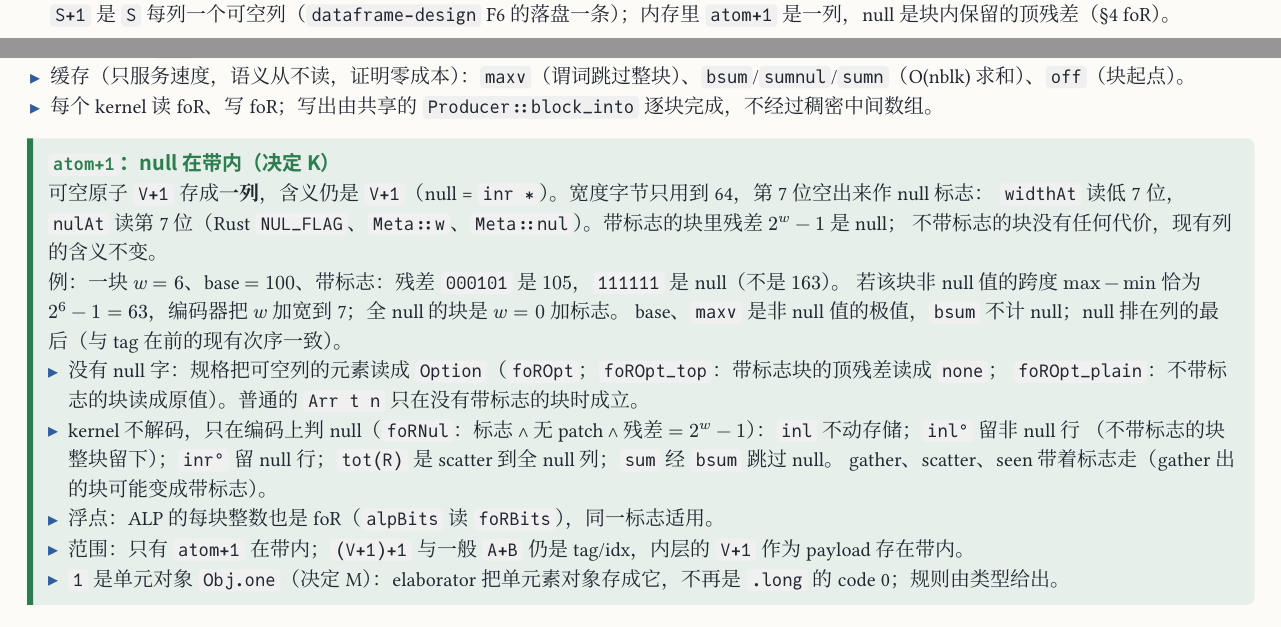
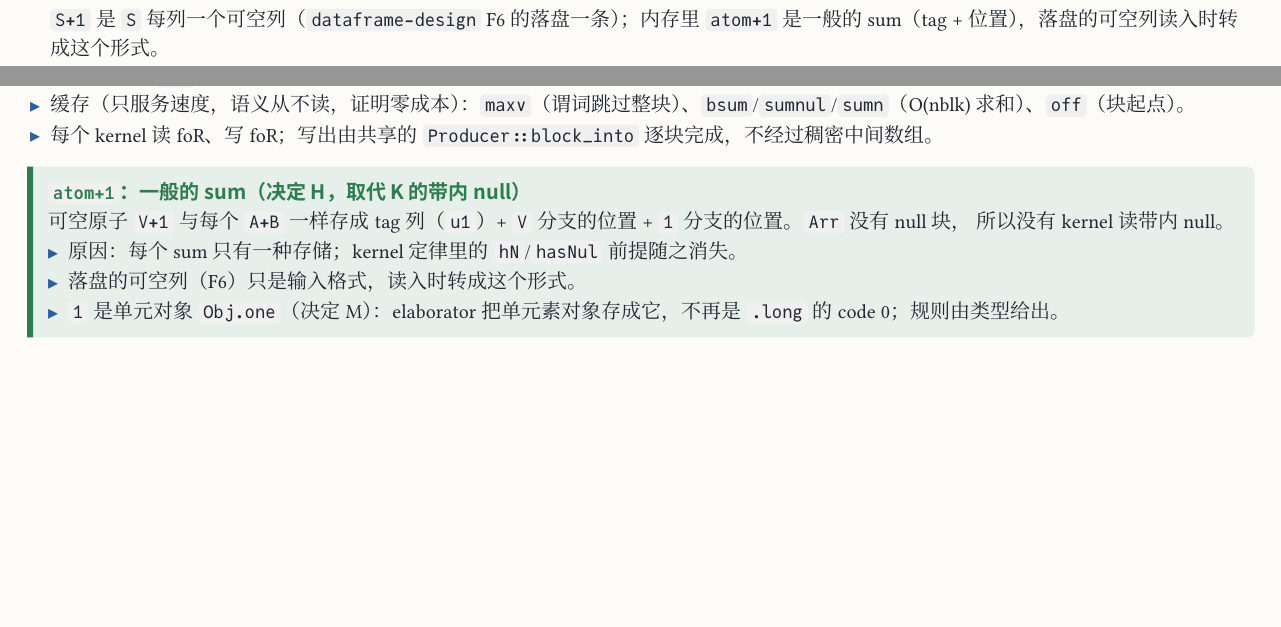
Before and after one commit to co-dh/rel, a Typst document (doc/rel-architecture.zh.typ, which reads PLAN.md): two parts of pages 2 and 5 of 13 before the commit and two parts of pages 3 and 5 of 13 after it, joined at a grey line, cut so that both start at the same text, the shorter picture padded with empty space. The pictures show the PDF file doc/rel-architecture.zh.pdf that the author committed with the source.

Commit message:
doc: atom+1 is the general sum, tag + positions (owner decision H, replaces K's in-band null)
Co-Authored-By: Claude Sonnet 5.5 <noreply@anthropic.com>
Claude-Session: https://claude.ai/code/session_01SmYQDUNyrtTaWyTVr5nJq8

```diff
--- a/PLAN.md
+++ b/PLAN.md
@@ -1275,7 +1275,7 @@ Diff table 的「状态」列：✅ 后面是完成它的步骤；🔄 是部分
   不排序（今天 5 次排序）。`(A+B)+C` 按层递归：每层一列 `u1` tag，k 元 sum 有 k−1 列 tag，不另定三元存法。
   涉及 `Vals`（Core.lean:652-693）、`Vals.gather`、`Vals.cols`、`Vals.concat`、`injCols`/`inl`/`inr`/`inlConv`/
   `inrConv`（Struct.lean:57-125）及 `RepStruct` 的 `*_holds`、CSV/own 的 sum 列、Rust 侧 sum 的读写。
-  与 rq17 的关系：`atom+1` 走块内 null 码（决定 K，`nullband`），不经 8.2；其余 sum 用 8.2。
+  与 rq17 的关系：`atom+1` 是一般的 sum（决定 H，2026-11-22，取代 K 的带内 null），与其余 sum 一样走 8.2。
   在 `nullband` 的 unit 对象决定（M/N）之后做，因为两者都改 `Vals` 的 sum 分支。
 - 🔄 8.3 一种编码（分支 `foronly`）：`Ext.Enc` 只留 `foR`、`pos` 与 `gen`。已做：删 `bytes`、`alp`（Lean 类型与
   `WF`/`raw`/`get`；`Enc.ofBytes` 是每个定宽列进入 foR 的唯一入口；`answer`/`encode`/`alpOf` 删除；own 格式 v5，
--- a/doc/rel-architecture.zh.typ
+++ b/doc/rel-architecture.zh.typ
@@ -72,7 +72,7 @@ inductive Obj                           -- 类型的代码；A B 都是 Obj
   | atom (t : Atom)                     -- u1 char i8 i16 i32 i64 f32 f64 sym（目标：从 QAtomicType 收窄，见 §4.3）
   | prod (a b : Obj)                    -- 积：多列
   | arr  (b : Obj)                      -- 每格一个数组：平铺 payload + lo/hi
-  | sum  (a b : Obj)                    -- 和：tag 列 + 各分支位置；atom+1 是一列，null 在带内（§4 foR）
+  | sum  (a b : Obj)                    -- 和：tag 列 + 各分支位置（atom+1 也是，决定 H）
   | one                                 -- 终对象 1（决定 M）：只有一个值，不存任何列；`obj 1 = {∗}` 这类单元素对象都是它
 
 Obj.El : Obj → Type                     -- 解码：atom ↦ 原子的 Lean 类型，prod ↦ ×，arr ↦ List，sum ↦ ⊕，one ↦ Unit
@@ -138,7 +138,7 @@ compile η t : {r : Rel A B // rep r = ⟦t⟧ρ}       -- 方案 A：规格在
 - 语句 `input x : A ⟶ B from "路径"` / `output x to "路径"`（后接 `csv` 为 CSV，否则为 mmap 表目录；路径就是语句里的字面量）
   不是 `Tm` 的构造子：`input` 声明一个只有类型的名字，是后续语句里程序层的 `var`；`output` 指名一个定义或 `input`。下表「绑定 / 复用」一行不变。
   key 是位置（不落盘）当且仅当 key 对象是存为 `.long` 的数对象；其它 key 对象都是 key 列。CSV 的列按对象结构展开，
-  `S+1` 是 `S` 每列一个可空列（`dataframe-design` F6 的落盘一条）；内存里 `atom+1` 是一列，null 是块内保留的顶残差（§4 foR）。
+  `S+1` 是 `S` 每列一个可空列（`dataframe-design` F6 的落盘一条）；内存里 `atom+1` 是一般的 sum（tag + 位置），落盘的可空列读入时转成这个形式。
 - 字面量 `{(a,b),…}` 里的一个词按它所在对象的 atom 读成存储字（`Elab.wordAt`）：整数 `3` `-3`；浮点 `2.5` `1e-3`
   （按 Lean 的浮点字面量读）；`date` 上也可写 q 的日期 `2024.01.15`，`datetime` 上写 q 的时间
   `2024.01.15D12:30:00.5`（小数 1–9 位）。日期、时间是一个词（中间无空格），值是 1970-01-01 起的天数、纳秒数（公历外推，
@@ -245,20 +245,11 @@ atom 的位宽、符号、指数和尾数位读出，不逐对列出），另加
 - 缓存（只服务速度，语义从不读，证明零成本）：`maxv`（谓词跳过整块）、`bsum`/`sumnul`/`sumn`（O(nblk) 求和）、`off`（块起点）。
 - 每个 kernel 读 foR、写 foR；写出由共享的 `Producer::block_into` 逐块完成，不经过稠密中间数组。
 
-#card(c-run, [`atom+1`：null 在带内（决定 K）])[
-  可空原子 `V+1` 存成*一列*，含义仍是 `V+1`（null = `inr ∗`）。宽度字节只用到 64，第 7 位空出来作 null 标志：
-  `widthAt` 读低 7 位，`nulAt` 读第 7 位（Rust `NUL_FLAG`、`Meta::w`、`Meta::nul`）。带标志的块里残差 $2^w − 1$ 是 null；
-  不带标志的块没有任何代价，现有列的含义不变。\
-  例：一块 $w = 6$、base $= 100$、带标志：残差 `000101` 是 $105$，`111111` 是 null（不是 $163$）。
-  若该块非 null 值的跨度 $max − min$ 恰为 $2^6 − 1 = 63$，编码器把 $w$ 加宽到 7；全 null 的块是 $w = 0$ 加标志。
-  base、`maxv` 是非 null 值的极值，`bsum` 不计 null；null 排在列的最后（与 tag 在前的现有次序一致）。
-  - 没有 null 字：规格把可空列的元素读成 `Option`（`foROpt`；`foROpt_top`：带标志块的顶残差读成 `none`；
-    `foROpt_plain`：不带标志的块读成原值）。普通的 `Arr t n` 只在没有带标志的块时成立。
-  - kernel 不解码，只在编码上判 null（`foRNul`：标志 ∧ 无 patch ∧ 残差 $= 2^w − 1$）：`inl` 不动存储；`inl°` 留非 null 行
-    （不带标志的块整块留下）；`inr°` 留 null 行；`tot(R)` 是 scatter 到全 null 列；`sum` 经 `bsum` 跳过 null。
-    gather、scatter、seen 带着标志走（gather 出的块可能变成带标志）。
-  - 浮点：ALP 的每块整数也是 foR（`alpBits` 读 `foRBits`），同一标志适用。
-  - 范围：只有 `atom+1` 在带内；`(V+1)+1` 与一般 `A+B` 仍是 tag/idx，内层的 `V+1` 作为 payload 存在带内。
+#card(c-run, [`atom+1`：一般的 sum（决定 H，取代 K 的带内 null）])[
+  可空原子 `V+1` 与每个 `A+B` 一样存成 tag 列（`u1`）+ `V` 分支的位置 + `1` 分支的位置。`Arr` 没有 null 块，
+  所以没有 kernel 读带内 null。
+  - 原因：每个 sum 只有一种存储；kernel 定律里的 `hN`/`hasNul` 前提随之消失。
+  - 落盘的可空列（F6）只是输入格式，读入时转成这个形式。
   - `1` 是单元对象 `Obj.one`（决定 M）：elaborator 把单元素对象存成它，不再是 `.long` 的 code 0；规则由类型给出。]
 
 == 原子类型：都是 foR 的 code
```
Also changed, not shown: doc/rel-architecture.zh.pdf.
